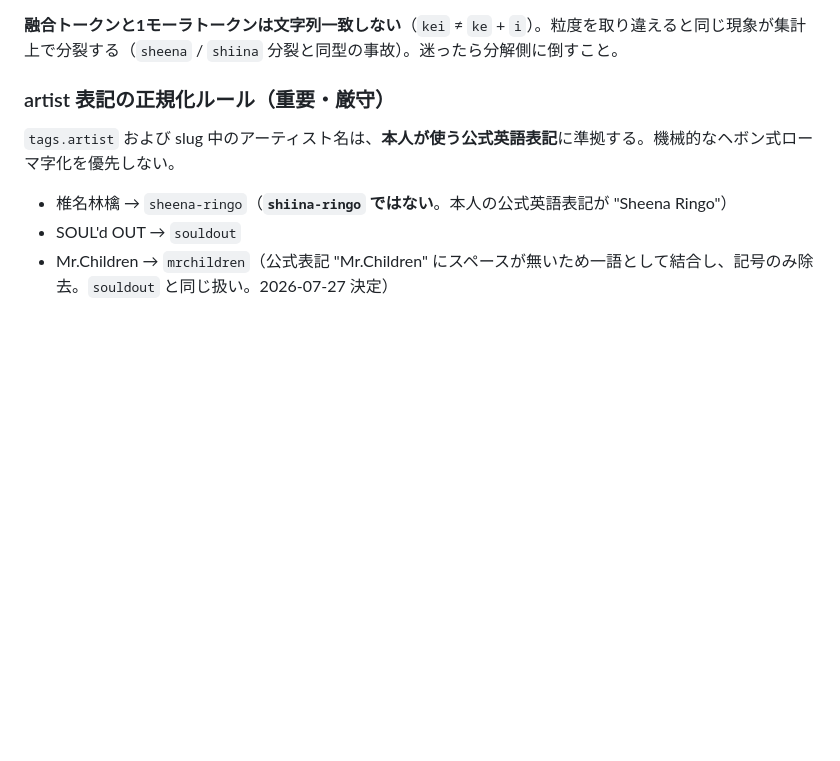
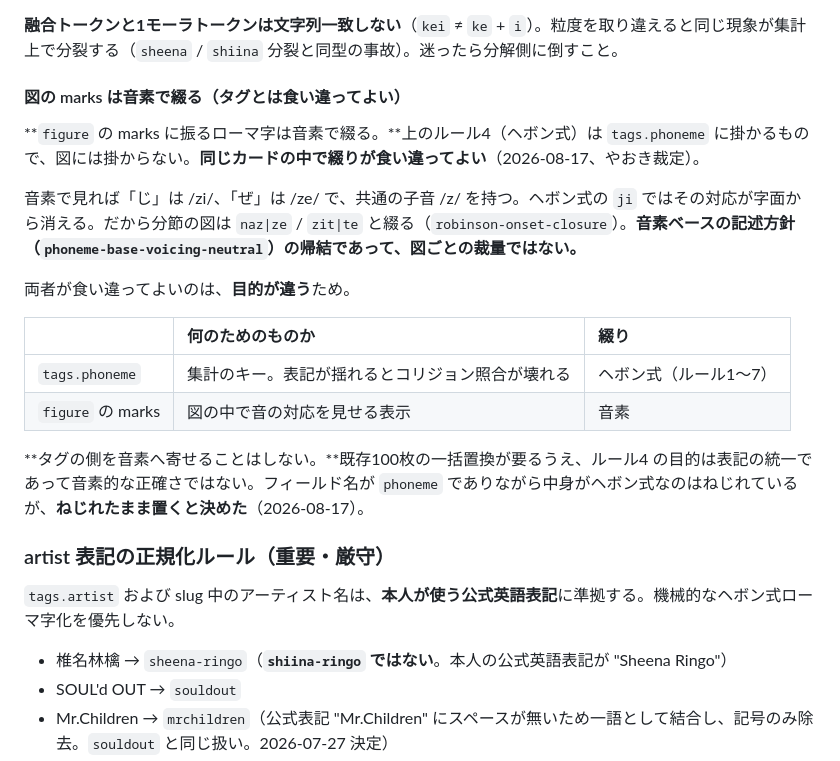
Before and after one commit to yaoki/lyricstheory-astro, a Markdown page: CLAUDE.md, the part around the change. Drawn GitHub-style; blank space fills up the shorter version.

Commit message:
図の marks は音素で綴ると明文化する
やおき裁定（選択肢1）。tags.phoneme はヘボン式のまま、figure の marks は音素で
綴る。同じカードの中で「じ」が ji と zi の2通りに綴られるが、目的が違うので
揃えない——タグは集計のキーで、表記が揺れるとコリジョン照合が壊れる。図は音の
対応を見せる表示で、ヘボン式では /z/ の共通性が字面から消える。

タグを音素へ寄せる案は採らなかった。既存100枚の一括置換が要るうえ、ルール4 の
目的は表記の統一であって音素的な正確さではない。フィールド名が phoneme で
ありながら中身がヘボン式なのはねじれているが、ねじれたまま置くと決めた。
書き残さないと、後から見て理由の分からない不整合になる。

🤖 Generated with [Claude Code](https://claude.com/claude-code)

Co-Authored-By: Claude Opus 5 <noreply@anthropic.com>

```diff
--- a/CLAUDE.md
+++ b/CLAUDE.md
@@ -250,6 +250,21 @@ COMITIA156 本で確定した三類型をそのまま使う。定義は `../comi
 理由は、コリジョン・インデックス（上位仕様 §3、`phoneme × artist` の共起集計）では **phoneme タグが「その音について観察した」という申告として読まれる**ため。重音節のカードを `[ke, i, na, ki, n]` と分解すると、`ke` や `i` という音についての観察が存在しないのに「観察済み」として登録され、未共起ペアのバックログから本物の未探索が消える。逆に真の観察単位である `kei` は集計に一度も現れない。
 
 **融合トークンと1モーラトークンは文字列一致しない**（`kei` ≠ `ke` + `i`）。粒度を取り違えると同じ現象が集計上で分裂する（`sheena` / `shiina` 分裂と同型の事故）。迷ったら分解側に倒すこと。
+
+#### 図の marks は音素で綴る（タグとは食い違ってよい）
+
+**`figure` の marks に振るローマ字は音素で綴る。**上のルール4（ヘボン式）は `tags.phoneme` に掛かるもので、図には掛からない。**同じカードの中で綴りが食い違ってよい**（2026-08-17、やおき裁定）。
+
+音素で見れば「じ」は /zi/、「ぜ」は /ze/ で、共通の子音 /z/ を持つ。ヘボン式の `ji` ではその対応が字面から消える。だから分節の図は `naz|ze` / `zit|te` と綴る（`robinson-onset-closure`）。**音素ベースの記述方針（`phoneme-base-voicing-neutral`）の帰結であって、図ごとの裁量ではない。**
+
+両者が食い違ってよいのは、**目的が違う**ため。
+
+| | 何のためのものか | 綴り |
+|:---|:---|:---|
+| `tags.phoneme` | 集計のキー。表記が揺れるとコリジョン照合が壊れる | ヘボン式（ルール1〜7） |
+| `figure` の marks | 図の中で音の対応を見せる表示 | 音素 |
+
+**タグの側を音素へ寄せることはしない。**既存100枚の一括置換が要るうえ、ルール4 の目的は表記の統一であって音素的な正確さではない。フィールド名が `phoneme` でありながら中身がヘボン式なのはねじれているが、**ねじれたまま置くと決めた**（2026-08-17）。
 
 ### artist 表記の正規化ルール（重要・厳守）
 
```
